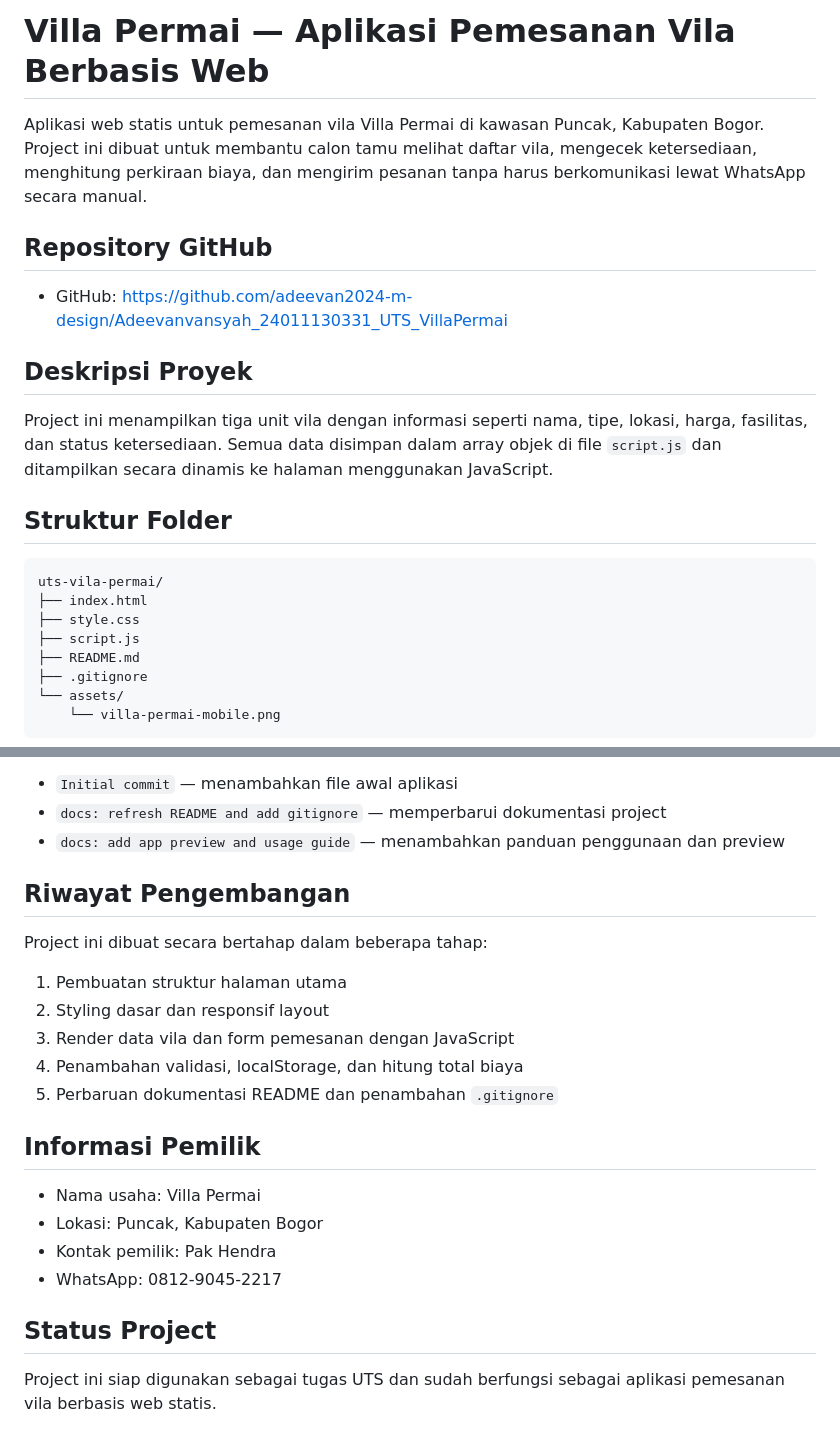
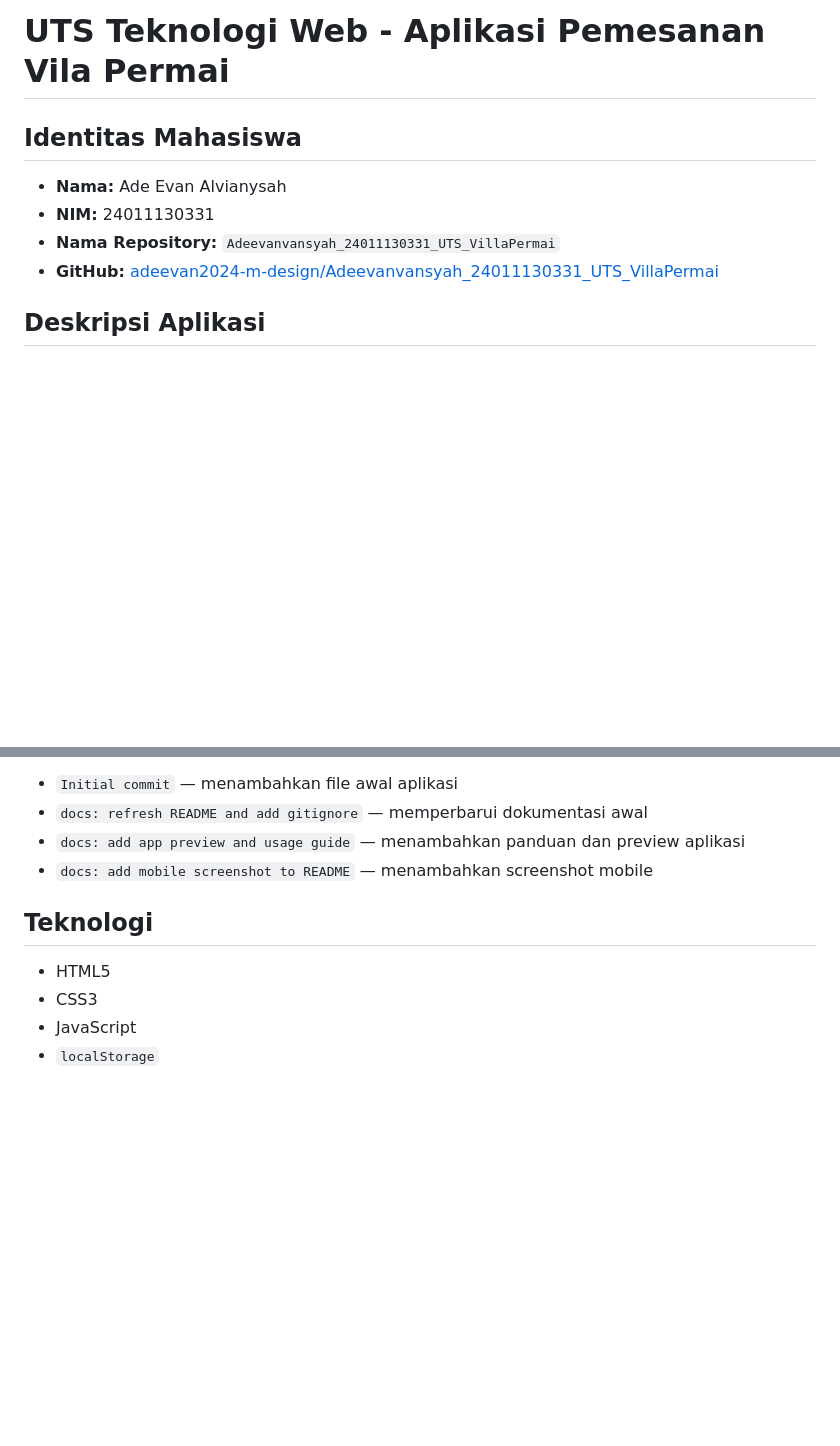
Before and after one commit to adeevan2024-m-design/Adeevanvansyah_24011130331_UTS_VillaPermai, a Markdown page: README.md, 2 parts joined by grey strips. Drawn GitHub-style; blank space fills up the shorter version.

````diff
--- a/README.md
+++ b/README.md
@@ -1,25 +1,11 @@
-# Villa Permai — Aplikasi Pemesanan Vila Berbasis Web
+# UTS Teknologi Web - Aplikasi Pemesanan Vila Permai
 
-Aplikasi web statis untuk pemesanan vila Villa Permai di kawasan Puncak, Kabupaten Bogor. Project ini dibuat untuk membantu calon tamu melihat daftar vila, mengecek ketersediaan, menghitung perkiraan biaya, dan mengirim pesanan tanpa harus berkomunikasi lewat WhatsApp secara manual.
+## Identitas Mahasiswa
 
-## Repository GitHub
+- **Nama:** Ade Evan Alvianysah
+- **NIM:** 24011130331
+- **Nama Repository:** `Adeevanvansyah_24011130331_UTS_VillaPermai`
+- **GitHub:** [adeevan2024-m-design/Adeevanvansyah_24011130331_UTS_VillaPermai](https://github.com/adeevan2024-m-design/Adeevanvansyah_24011130331_UTS_VillaPermai)
 
-- GitHub: https://github.com/adeevan2024-m-design/Adeevanvansyah_24011130331_UTS_VillaPermai
+## Deskripsi Aplikasi
 
-## Deskripsi Proyek
-
-Project ini menampilkan tiga unit vila dengan informasi seperti nama, tipe, lokasi, harga, fasilitas, dan status ketersediaan. Semua data disimpan dalam array objek di file `script.js` dan ditampilkan secara dinamis ke halaman menggunakan JavaScript.
-
-## Struktur Folder
-
-```text
-uts-vila-permai/
-├── index.html
-├── style.css
-├── script.js
-├── README.md
-├── .gitignore
-└── assets/
-    └── villa-permai-mobile.png
-```
-
@@ -107,25 +70,12 @@ Beberapa tahap pengembangan utama:
 
 - `Initial commit` — menambahkan file awal aplikasi
-- `docs: refresh README and add gitignore` — memperbarui dokumentasi project
-- `docs: add app preview and usage guide` — menambahkan panduan penggunaan dan preview
+- `docs: refresh README and add gitignore` — memperbarui dokumentasi awal
+- `docs: add app preview and usage guide` — menambahkan panduan dan preview aplikasi
+- `docs: add mobile screenshot to README` — menambahkan screenshot mobile
 
-## Riwayat Pengembangan
+## Teknologi
 
-Project ini dibuat secara bertahap dalam beberapa tahap:
-
-1. Pembuatan struktur halaman utama
-2. Styling dasar dan responsif layout
-3. Render data vila dan form pemesanan dengan JavaScript
-4. Penambahan validasi, localStorage, dan hitung total biaya
-5. Perbaruan dokumentasi README dan penambahan `.gitignore`
-
-## Informasi Pemilik
-
-- Nama usaha: Villa Permai
-- Lokasi: Puncak, Kabupaten Bogor
-- Kontak pemilik: Pak Hendra
-- WhatsApp: 0812-9045-2217
-
-## Status Project
-
-Project ini siap digunakan sebagai tugas UTS dan sudah berfungsi sebagai aplikasi pemesanan vila berbasis web statis.
+- HTML5
+- CSS3
+- JavaScript
+- `localStorage`
````
Also changed, not shown: other parts of README.md (+36 -59 lines), assets/villa-permai-desktop.png (added), assets/villa-permai-mobile.png.
